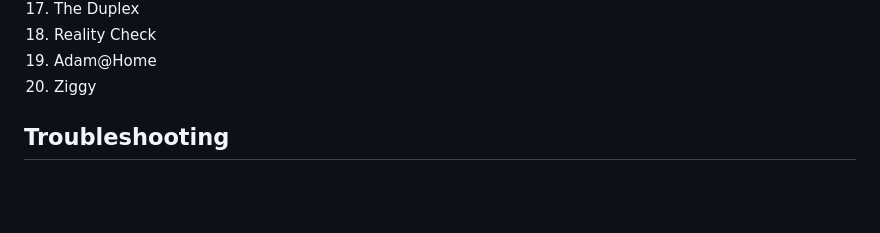
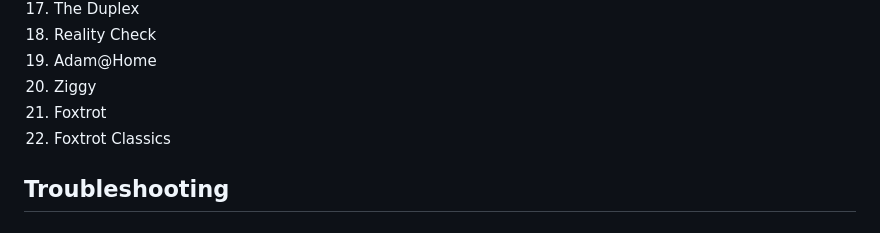
Before and after one commit to DerLudditus/comic-strip-browser-web, a Markdown page: comic-strip-browser-for-wordpress/README.md, the part around the change. Drawn GitHub-style; blank space fills up the shorter version.

Commit message:
Add 'Foxtrot' and 'Foxtrot Classics' to README

```diff
--- a/comic-strip-browser-for-wordpress/README.md
+++ b/comic-strip-browser-for-wordpress/README.md
@@ -83,6 +83,8 @@ The PHP proxy (`fetch-comic.php`) fetches comics from GoComics.com server-side,
 18. Reality Check
 19. Adam@Home
 20. Ziggy
+21. Foxtrot
+22. Foxtrot Classics
 
 ## Troubleshooting
 
```
